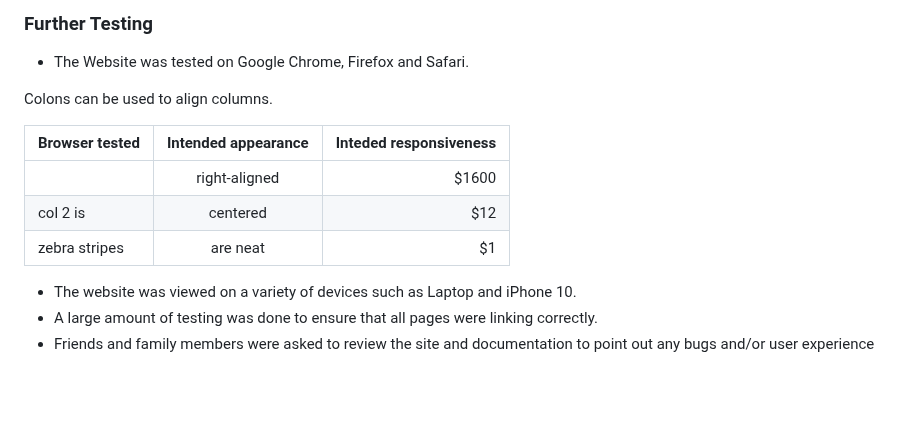
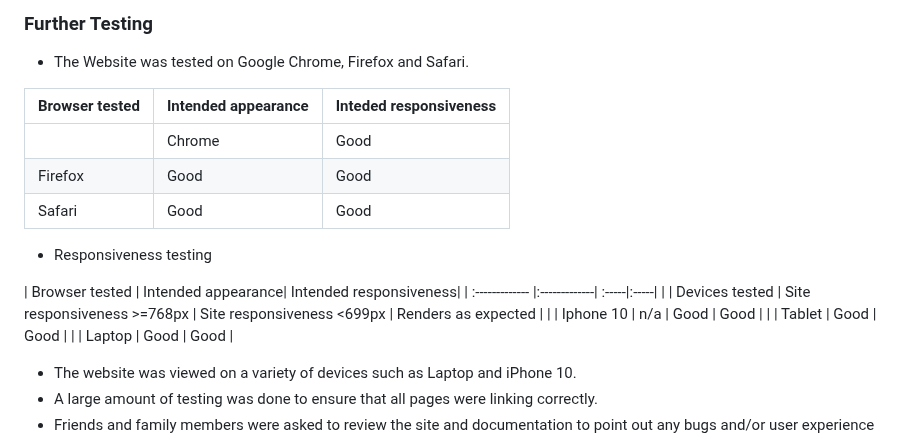
Before and after one commit to CeciliaSG/pp1_cocktail_evening, a Markdown page: README.md, the part around the change. Rendered like a GitHub page; blank space fills up the shorter version.

Commit message:
Add browser testing and responsiveness testing

```diff
--- a/README.md
+++ b/README.md
@@ -157,13 +157,20 @@ The W3C Markup Validator and W3C CSS Validator Services were used to validate ev
 
 - The Website was tested on Google Chrome, Firefox and Safari.
 
-Colons can be used to align columns.
+| Browser tested     | Intended appearance| Inteded responsiveness|
+| :------------- |:-------------| :-----|
+|  | Chrome    | Good    |   Good |
+| Firefox    | Good      |  Good |
+| Safari | Good      |    Good |
 
-| Browser tested     | Intended appearance| Inteded responsiveness|
-| ------------- |:-------------:| -----:|
-|     | right-aligned | $1600 |
-| col 2 is      | centered      |   $12 |
-| zebra stripes | are neat      |    $1 |
+- Responsiveness testing
+
+| Browser tested     | Intended appearance| Intended responsiveness|
+| :------------- |:-------------| :-----|:-----|
+|  | Devices tested  | Site responsiveness >=768px   |  Site responsiveness <699px   |  Renders as expected  |
+|    | Iphone 10    |  n/a |    Good  |  Good    |
+|  | Tablet     |    Good |  Good      |
+|  |  Laptop   |    Good |  Good      |
 
 - The website was viewed on a variety of devices such as Laptop and iPhone 10.
 - A large amount of testing was done to ensure that all pages were linking correctly.
```
